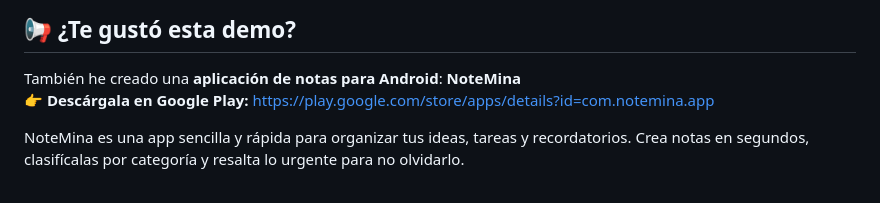
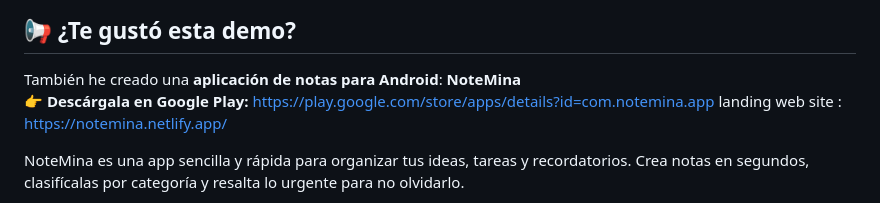
Before and after one commit to yamina-ch/NoteMina, a Markdown page: README.md, the part around the change. Drawn GitHub-style.

```diff
--- a/README.md
+++ b/README.md
@@ -70,6 +70,7 @@ yaminachbusiness@gmail.com
 ## 📢 ¿Te gustó esta demo?
 También he creado una **aplicación de notas para Android**: **NoteMina**
 👉 **Descárgala en Google Play:** https://play.google.com/store/apps/details?id=com.notemina.app
+landing web site : https://notemina.netlify.app/
 
 
 NoteMina es una app sencilla y rápida para organizar tus ideas, tareas y recordatorios. Crea notas en segundos, clasifícalas por categoría y resalta lo urgente para no olvidarlo.
```
